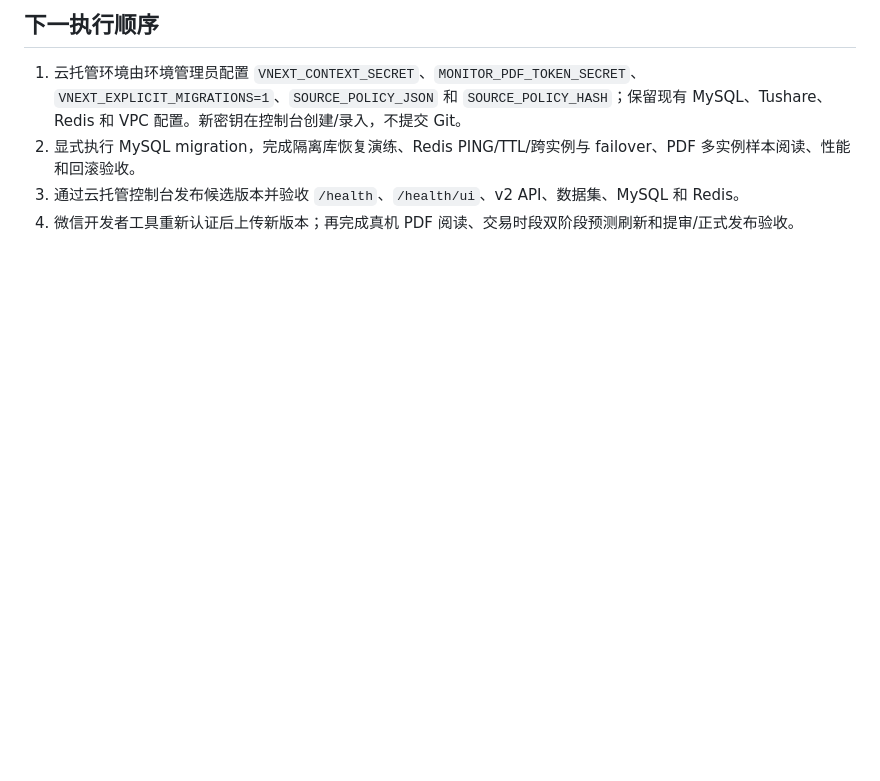
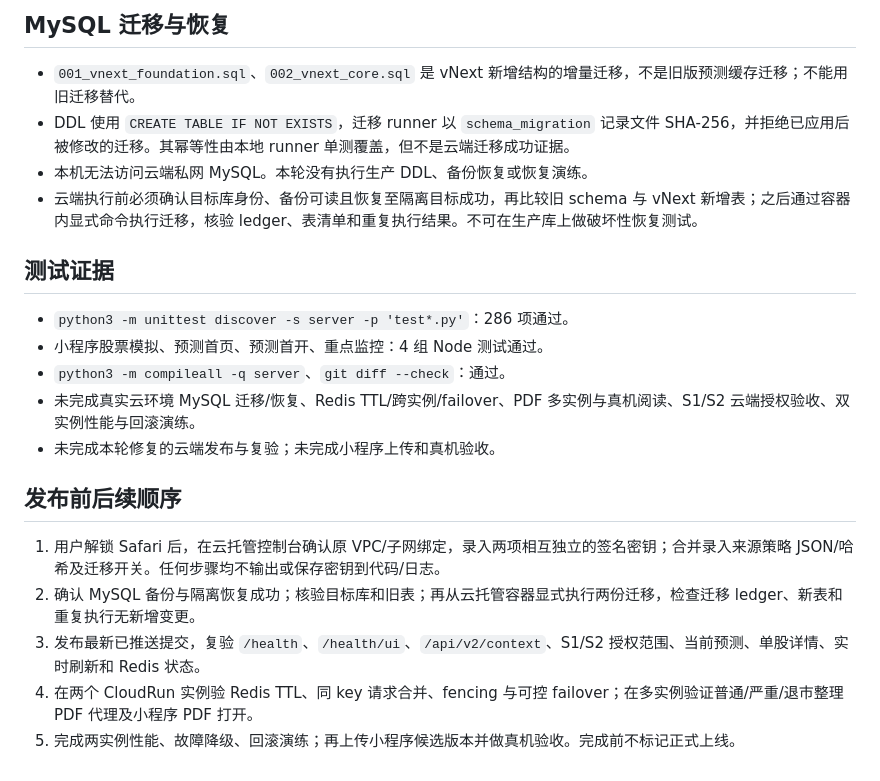
Before and after one commit to nofindx/Stock-Abnormal, a Markdown page: docs/next-major/实施进展与门禁证据_20261029.md, the part around one of its changes. Rendered like a GitHub page; blank space fills up the shorter version.

Commit message:
refresh vnext deployment evidence

```diff
--- a/docs/next-major/实施进展与门禁证据_20261029.md
+++ b/docs/next-major/实施进展与门禁证据_20261029.md
@@ -37,7 +29,23 @@
 
-## 下一执行顺序
+## MySQL 迁移与恢复
 
-1. 云托管环境由环境管理员配置 `VNEXT_CONTEXT_SECRET`、`MONITOR_PDF_TOKEN_SECRET`、`VNEXT_EXPLICIT_MIGRATIONS=1`、`SOURCE_POLICY_JSON` 和 `SOURCE_POLICY_HASH`；保留现有 MySQL、Tushare、Redis 和 VPC 配置。新密钥在控制台创建/录入，不提交 Git。
-2. 显式执行 MySQL migration，完成隔离库恢复演练、Redis PING/TTL/跨实例与 failover、PDF 多实例样本阅读、性能和回滚验收。
-3. 通过云托管控制台发布候选版本并验收 `/health`、`/health/ui`、v2 API、数据集、MySQL 和 Redis。
-4. 微信开发者工具重新认证后上传新版本；再完成真机 PDF 阅读、交易时段双阶段预测刷新和提审/正式发布验收。
+- `001_vnext_foundation.sql`、`002_vnext_core.sql` 是 vNext 新增结构的增量迁移，不是旧版预测缓存迁移；不能用旧迁移替代。
+- DDL 使用 `CREATE TABLE IF NOT EXISTS`，迁移 runner 以 `schema_migration` 记录文件 SHA-256，并拒绝已应用后被修改的迁移。其幂等性由本地 runner 单测覆盖，但不是云端迁移成功证据。
+- 本机无法访问云端私网 MySQL。本轮没有执行生产 DDL、备份恢复或恢复演练。
+- 云端执行前必须确认目标库身份、备份可读且恢复至隔离目标成功，再比较旧 schema 与 vNext 新增表；之后通过容器内显式命令执行迁移，核验 ledger、表清单和重复执行结果。不可在生产库上做破坏性恢复测试。
+
+## 测试证据
+
+- `python3 -m unittest discover -s server -p 'test*.py'`：286 项通过。
+- 小程序股票模拟、预测首页、预测首开、重点监控：4 组 Node 测试通过。
+- `python3 -m compileall -q server`、`git diff --check`：通过。
+- 未完成真实云环境 MySQL 迁移/恢复、Redis TTL/跨实例/failover、PDF 多实例与真机阅读、S1/S2 云端授权验收、双实例性能与回滚演练。
+- 未完成本轮修复的云端发布与复验；未完成小程序上传和真机验收。
+
+## 发布前后续顺序
+
+1. 用户解锁 Safari 后，在云托管控制台确认原 VPC/子网绑定，录入两项相互独立的签名密钥；合并录入来源策略 JSON/哈希及迁移开关。任何步骤均不输出或保存密钥到代码/日志。
+2. 确认 MySQL 备份与隔离恢复成功；核验目标库和旧表；再从云托管容器显式执行两份迁移，检查迁移 ledger、新表和重复执行无新增变更。
+3. 发布最新已推送提交，复验 `/health`、`/health/ui`、`/api/v2/context`、S1/S2 授权范围、当前预测、单股详情、实时刷新和 Redis 状态。
+4. 在两个 CloudRun 实例验 Redis TTL、同 key 请求合并、fencing 与可控 failover；在多实例验证普通/严重/退市整理 PDF 代理及小程序 PDF 打开。
+5. 完成两实例性能、故障降级、回滚演练；再上传小程序候选版本并做真机验收。完成前不标记正式上线。
```
Also changed, not shown: other parts of docs/next-major/实施进展与门禁证据_20261029.md (+19 -27 lines).
